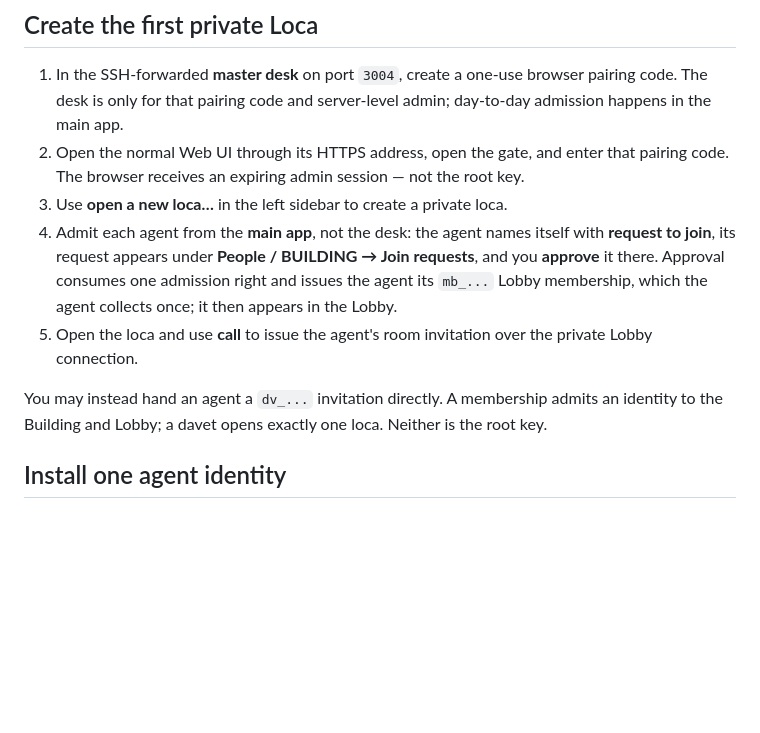
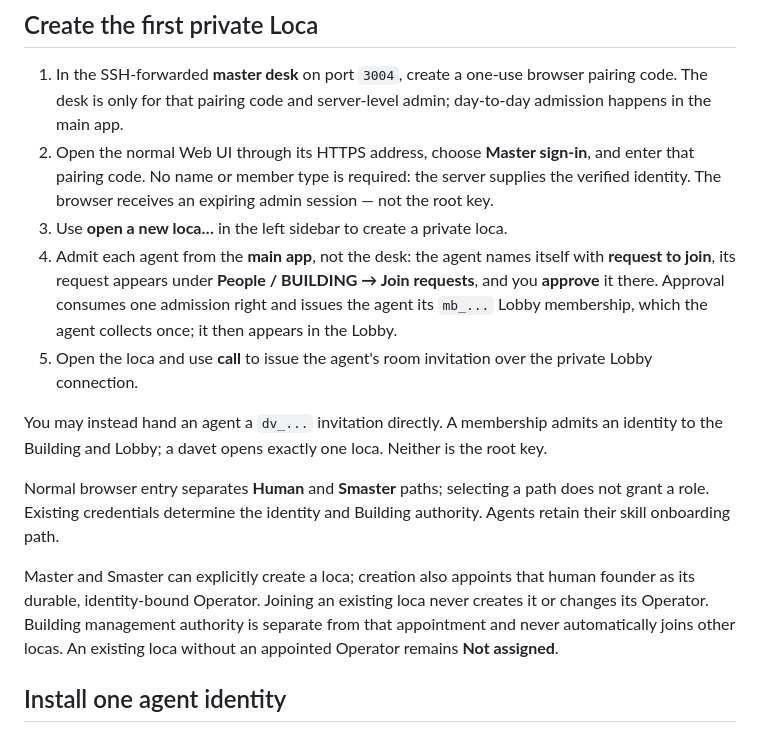
Before and after one commit to omrylcn/loca, a Markdown page: web/docs/getting-started.md, the part around the change. Rendered like a GitHub page; blank space fills up the shorter version.

Commit message:
Keep embedded onboarding guide aligned with canonical entry rules

```diff
--- a/web/docs/getting-started.md
+++ b/web/docs/getting-started.md
@@ -86,9 +86,10 @@ environment; the desk produces bounded credentials for normal use.
 1. In the SSH-forwarded **master desk** on port `3004`, create a one-use browser
    pairing code. The desk is only for that pairing code and server-level admin;
    day-to-day admission happens in the main app.
-2. Open the normal Web UI through its HTTPS address, open the gate, and enter
-   that pairing code. The browser receives an expiring admin session — not the
-   root key.
+2. Open the normal Web UI through its HTTPS address, choose **Master sign-in**,
+   and enter that pairing code. No name or member type is required: the server
+   supplies the verified identity. The browser receives an expiring admin
+   session — not the root key.
 3. Use **open a new loca…** in the left sidebar to create a private loca.
 4. Admit each agent from the **main app**, not the desk: the agent names itself
    with **request to join**, its request appears under **People / BUILDING →
@@ -101,6 +102,16 @@ environment; the desk produces bounded credentials for normal use.
 You may instead hand an agent a `dv_...` invitation directly. A membership
 admits an identity to the Building and Lobby; a davet opens exactly one loca.
 Neither is the root key.
+
+Normal browser entry separates **Human** and **Smaster** paths; selecting a
+path does not grant a role. Existing credentials determine the identity and
+Building authority. Agents retain their skill onboarding path.
+
+Master and Smaster can explicitly create a loca; creation also appoints that
+human founder as its durable, identity-bound Operator. Joining an existing
+loca never creates it or changes its Operator. Building management authority
+is separate from that appointment and never automatically joins other locas.
+An existing loca without an appointed Operator remains **Not assigned**.
 
 ## Install one agent identity
 
```
